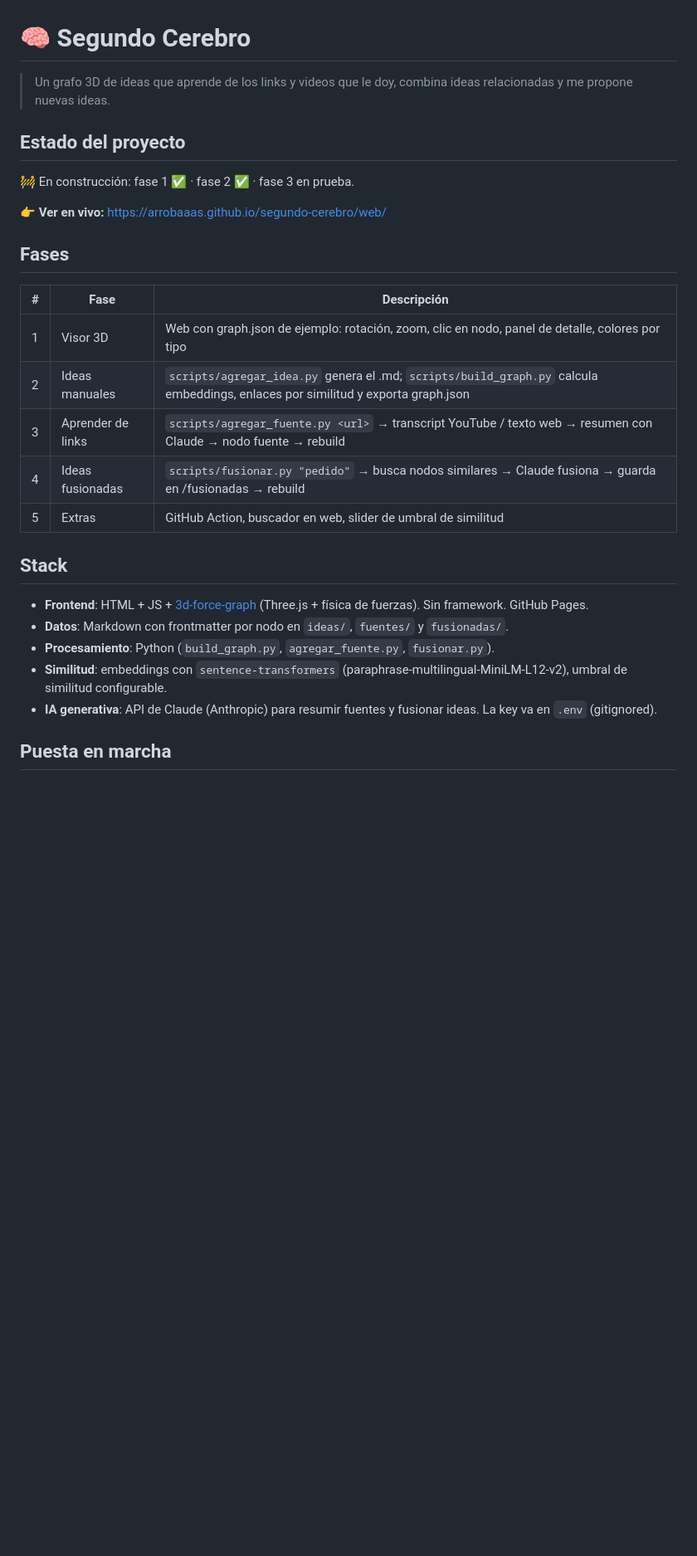
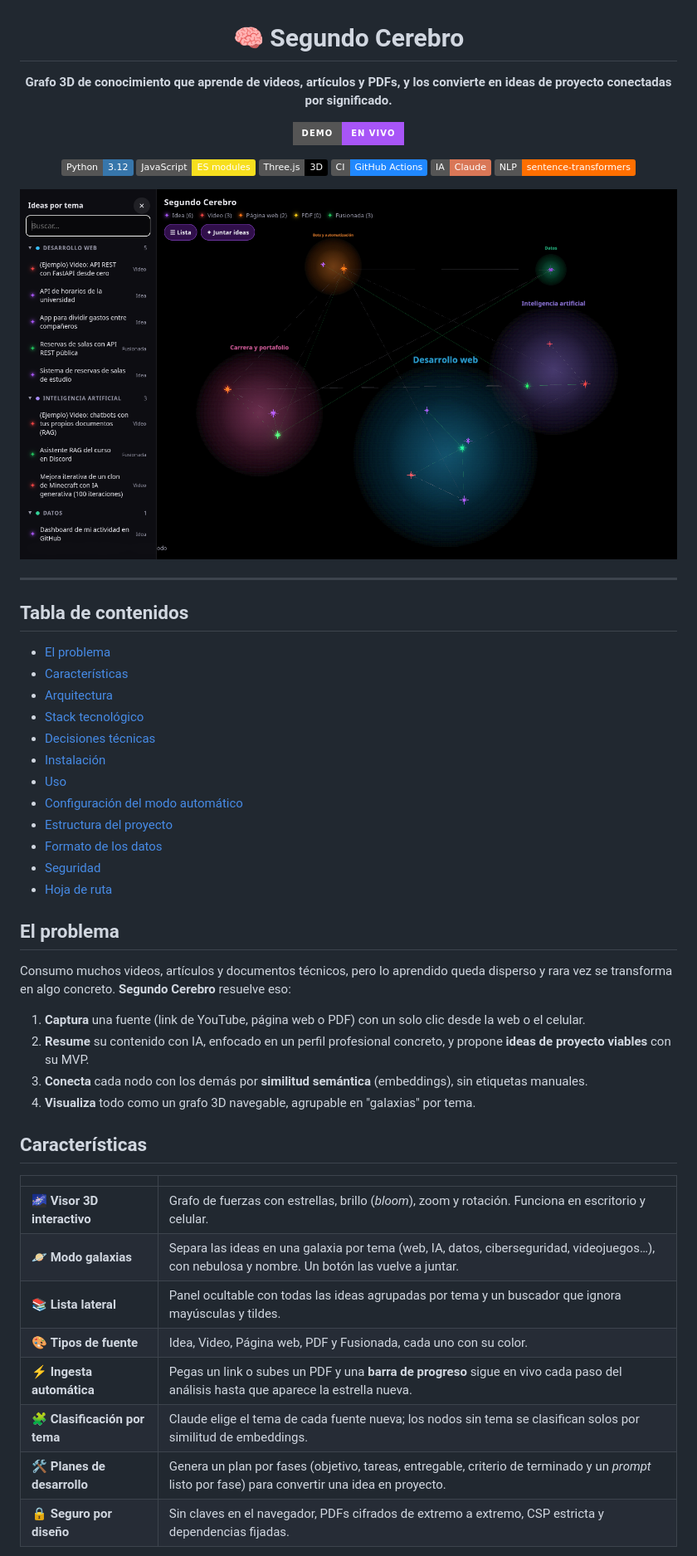
Before and after one commit to arrobaaas/segundo-cerebro, a Markdown page: README.md, the part around one of its changes. Shown at 83% size. Drawn GitHub-style; pictures changed too: docs/captura-galaxias.png (added); badges without logos; blank space fills up the shorter version.

Commit message:
docs: README profesional con capturas, arquitectura, decisiones técnicas y hoja de ruta
Co-Authored-By: Claude Opus 5.5 <noreply@anthropic.com>

```diff
--- a/README.md
+++ b/README.md
@@ -1,30 +3,58 @@
 # 🧠 Segundo Cerebro
 
-> Un grafo 3D de ideas que aprende de los links y videos que le doy,
-> combina ideas relacionadas y me propone nuevas ideas.
+**Grafo 3D de conocimiento que aprende de videos, artículos y PDFs, y los convierte en ideas de proyecto conectadas por significado.**
 
-## Estado del proyecto
+[![Demo en vivo](https://img.shields.io/badge/demo-en%20vivo-a855f7?style=for-the-badge)](https://arrobaaas.github.io/segundo-cerebro/web/)
 
-🚧 En construcción: fase 1 ✅ · fase 2 ✅ · fase 3 en prueba.
+![Python](https://img.shields.io/badge/Python-3.12-3776AB?logo=python&logoColor=white)
+![JavaScript](https://img.shields.io/badge/JavaScript-ES%20modules-F7DF1E?logo=javascript&logoColor=black)
+![Three.js](https://img.shields.io/badge/Three.js-3D-000000?logo=threedotjs&logoColor=white)
+![GitHub Actions](https://img.shields.io/badge/CI-GitHub%20Actions-2088FF?logo=githubactions&logoColor=white)
+![Claude](https://img.shields.io/badge/IA-Claude-D97757)
+![Embeddings](https://img.shields.io/badge/NLP-sentence--transformers-FF6F00)
 
-👉 **Ver en vivo:** https://arrobaaas.github.io/segundo-cerebro/web/
+<img src="docs/captura-galaxias.png" alt="Vista de galaxias: las ideas agrupadas por tema, con la lista lateral abierta" width="900">
 
-## Fases
+</div>
 
-| # | Fase | Descripción |
-|---|------|-------------|
-| 1 | Visor 3D | Web con graph.json de ejemplo: rotación, zoom, clic en nodo, panel de detalle, colores por tipo |
-| 2 | Ideas manuales | `scripts/agregar_idea.py` genera el .md; `scripts/build_graph.py` calcula embeddings, enlaces por similitud y exporta graph.json |
-| 3 | Aprender de links | `scripts/agregar_fuente.py <url>` → transcript YouTube / texto web → resumen con Claude → nodo fuente → rebuild |
-| 4 | Ideas fusionadas | `scripts/fusionar.py "pedido"` → busca nodos similares → Claude fusiona → guarda en /fusionadas → rebuild |
-| 5 | Extras | GitHub Action, buscador en web, slider de umbral de similitud |
+---
 
-## Stack
+## Tabla de contenidos
 
-- **Frontend**: HTML + JS + [3d-force-graph](https://github.com/vasturiano/3d-force-graph) (Three.js + física de fuerzas). Sin framework. GitHub Pages.
-- **Datos**: Markdown con frontmatter por nodo en `ideas/`, `fuentes/` y `fusionadas/`.
-- **Procesamiento**: Python (`build_graph.py`, `agregar_fuente.py`, `fusionar.py`).
-- **Similitud**: embeddings con `sentence-transformers` (paraphrase-multilingual-MiniLM-L12-v2), umbral de similitud configurable.
-- **IA generativa**: API de Claude (Anthropic) para resumir fuentes y fusionar ideas. La key va en `.env` (gitignored).
+- [El problema](#el-problema)
+- [Características](#características)
+- [Arquitectura](#arquitectura)
+- [Stack tecnológico](#stack-tecnológico)
+- [Decisiones técnicas](#decisiones-técnicas)
+- [Instalación](#instalación)
+- [Uso](#uso)
+- [Configuración del modo automático](#configuración-del-modo-automático)
+- [Estructura del proyecto](#estructura-del-proyecto)
+- [Formato de los datos](#formato-de-los-datos)
+- [Seguridad](#seguridad)
+- [Hoja de ruta](#hoja-de-ruta)
 
-## Puesta en marcha
+## El problema
+
+Consumo muchos videos, artículos y documentos técnicos, pero lo aprendido queda disperso y
+rara vez se transforma en algo concreto. **Segundo Cerebro** resuelve eso:
+
+1. **Captura** una fuente (link de YouTube, página web o PDF) con un solo clic desde la web o el celular.
+2. **Resume** su contenido con IA, enfocado en un perfil profesional concreto, y propone
+   **ideas de proyecto viables** con su MVP.
+3. **Conecta** cada nodo con los demás por **similitud semántica** (embeddings), sin etiquetas manuales.
+4. **Visualiza** todo como un grafo 3D navegable, agrupable en "galaxias" por tema.
+
+## Características
+
+| | |
+|---|---|
+| 🌌 **Visor 3D interactivo** | Grafo de fuerzas con estrellas, brillo (*bloom*), zoom y rotación. Funciona en escritorio y celular. |
+| 🪐 **Modo galaxias** | Separa las ideas en una galaxia por tema (web, IA, datos, ciberseguridad, videojuegos…), con nebulosa y nombre. Un botón las vuelve a juntar. |
+| 📚 **Lista lateral** | Panel ocultable con todas las ideas agrupadas por tema y un buscador que ignora mayúsculas y tildes. |
+| 🎨 **Tipos de fuente** | Idea, Video, Página web, PDF y Fusionada, cada uno con su color. |
+| ⚡ **Ingesta automática** | Pegas un link o subes un PDF y una **barra de progreso** sigue en vivo cada paso del análisis hasta que aparece la estrella nueva. |
+| 🧩 **Clasificación por tema** | Claude elige el tema de cada fuente nueva; los nodos sin tema se clasifican solos por similitud de embeddings. |
+| 🛠️ **Planes de desarrollo** | Genera un plan por fases (objetivo, tareas, entregable, criterio de terminado y un *prompt* listo por fase) para convertir una idea en proyecto. |
+| 🔒 **Seguro por diseño** | Sin claves en el navegador, PDFs cifrados de extremo a extremo, CSP estricta y dependencias fijadas. |
+
```
Also changed, not shown: other parts of README.md (+197 -233 lines), docs/captura-grafo.png (added).
